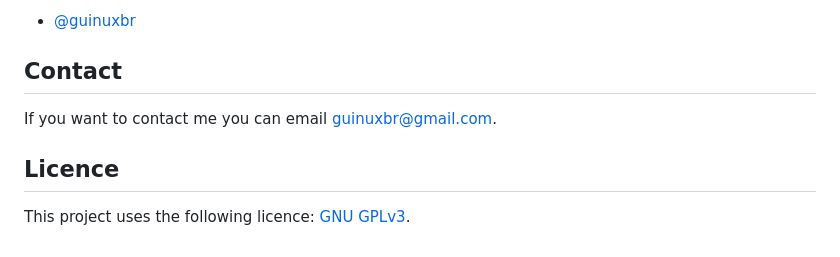
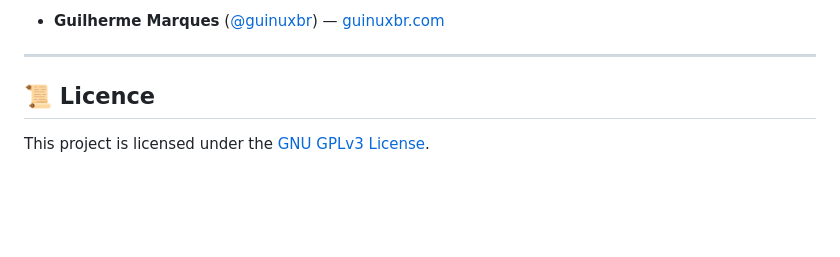
Before and after one commit to guinuxbr/nato-phonetic-generator, a Markdown page: README.md, the part around one of its changes. GitHub-like rendering; blank space fills up the shorter version.

```diff
--- a/README.md
+++ b/README.md
@@ -43,10 +79,8 @@ Alternatively, see the GitHub documentation on [creating a pull request](https:/
 
-* [@guinuxbr](https://github.com/guinuxbr)
+- **Guilherme Marques** ([@guinuxbr](https://github.com/guinuxbr)) — [guinuxbr.com](https://guinuxbr.com)
 
-## Contact
+---
 
-If you want to contact me you can email <guinuxbr@gmail.com>.
+## 📜 Licence
 
-## Licence
-
-This project uses the following licence: [GNU GPLv3](https://www.gnu.org/licenses/gpl-3.0.html).
+This project is licensed under the [GNU GPLv3 License](https://www.gnu.org/licenses/gpl-3.0.html).
```
Also changed, not shown: other parts of README.md (+58 -22 lines), favicon.png (added), img/icon-192.png (added), img/icon-512.png (added), img/nato_badge.png (added), screenshot.png, 8 other files.
